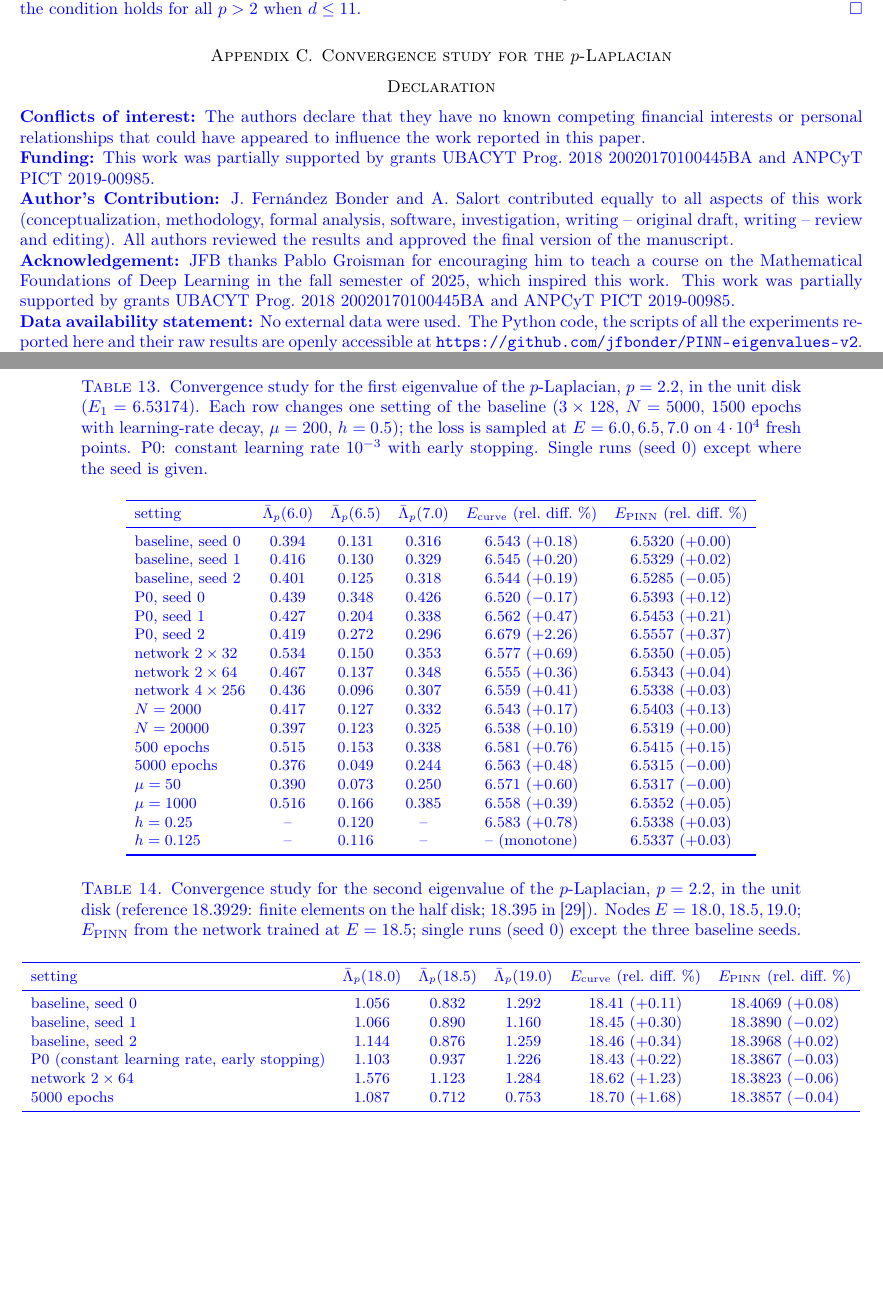
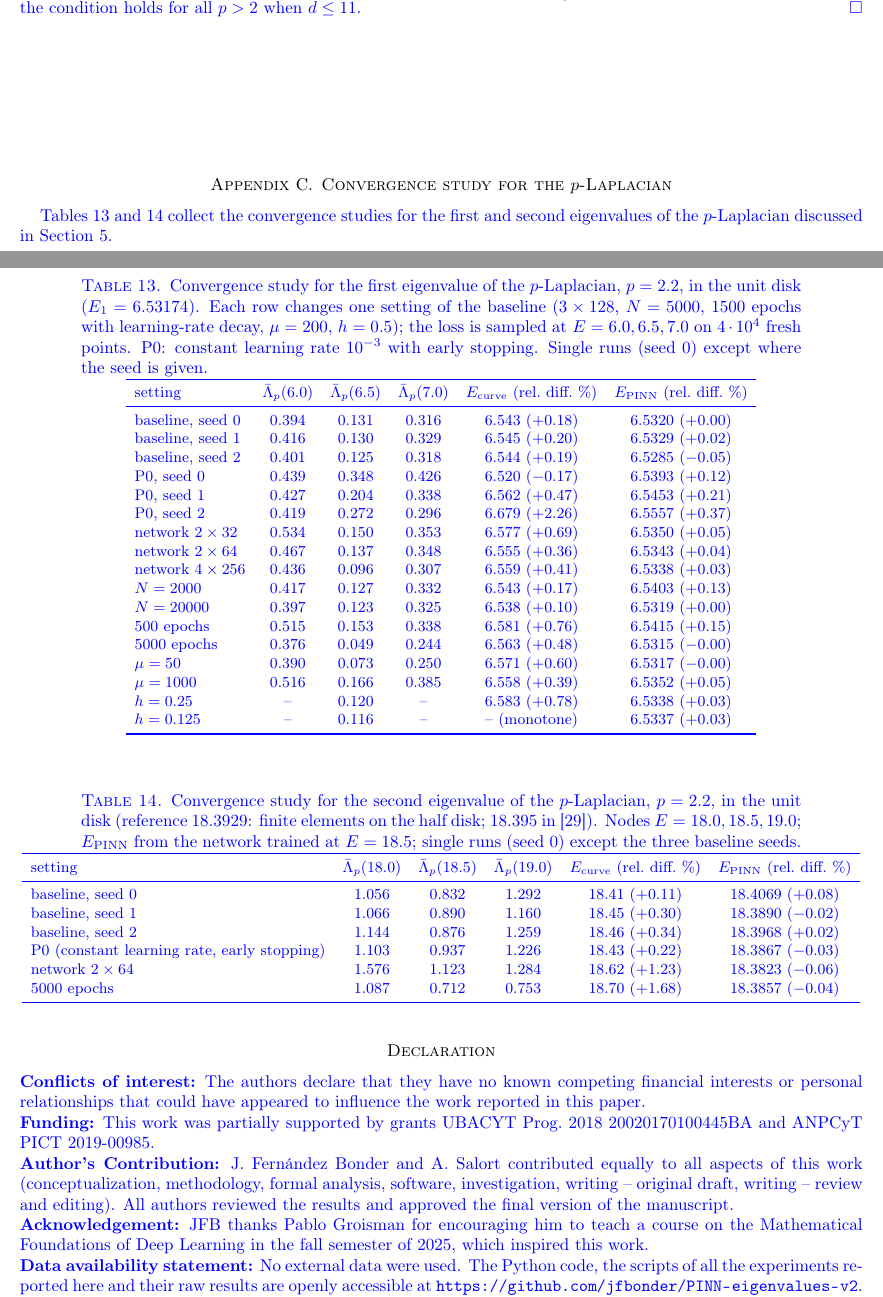
Before and after one commit to jfbonder/PINN-eigenvalues-v2, a LaTeX paper (paper/v4/FBS-v4.tex): two parts of pages 26 and 27 of 28 before the commit and two parts of pages 26 and 27 of 29 after it, joined at a grey line, cut so that both start at the same text, the shorter picture padded with empty space. Compiled offline with pdfLaTeX.

Commit message:
Paper v4: fix empty Appendix C heading; funding only once in Declaration
Co-Authored-By: Claude Opus 5.5 <noreply@anthropic.com>
Claude-Session: https://claude.ai/code/session_01LBysrESxVHBErxxvKEs6RE

```diff
--- a/paper/v4/FBS-v4.tex
+++ b/paper/v4/FBS-v4.tex
@@ -1618,7 +1618,8 @@ $d\le11$.
 
 \section{Convergence study for the \texorpdfstring{$p$}{p}-Laplacian}\label{app.conv}
 \begin{revblock}
-\begin{table}[tbp]
+Tables~\ref{tab.plap.conv} and~\ref{tab.plap.conv2} collect the convergence studies for the first and second eigenvalues of the $p$-Laplacian discussed in Section~\ref{sec.nolin}.
+\begin{table}[H]
 \centering\small
 \color{blue}
 \caption{Convergence study for the first eigenvalue of the $p$-Laplacian, $p=2.2$, in the unit disk ($E_1=6.53174$). Each row changes one setting of the baseline ($3\times128$, $N=5000$, 1500 epochs with learning-rate decay, $\mu=200$, $h=0.5$); the loss is sampled at $E=6.0,6.5,7.0$ on $4\cdot10^4$ fresh points. P0: constant learning rate $10^{-3}$ with early stopping. Single runs (seed 0) except where the seed is given.}
@@ -1648,7 +1649,7 @@ $h=0.125$ & -- & 0.116 & -- & -- (monotone) & 6.5337 ($+0.03$)\\
 \end{tabular}
 \end{table}
 
-\begin{table}[tbp]
+\begin{table}[H]
 \centering\small
 \color{blue}
 \caption{Convergence study for the second eigenvalue of the $p$-Laplacian, $p=2.2$, in the unit disk (reference $18.3929$: finite elements on the half disk; $18.395$ in \cite{HJ11}). Nodes $E=18.0,18.5,19.0$; $E_{\rm PINN}$ from the network trained at $E=18.5$; single runs (seed 0) except the three baseline seeds.}
@@ -1683,8 +1684,6 @@ approved the final version of the manuscript.
 
 \noindent\textbf{Acknowledgement:} JFB thanks Pablo Groisman for encouraging him to teach a course on
 the Mathematical Foundations of Deep Learning in the fall semester of 2025, which inspired this work.
-This work was partially supported by grants UBACYT Prog.\ 2018 20020170100445BA and ANPCyT PICT
-2019-00985.
 
 \noindent\textbf{Data availability statement:} No external data were used. The Python code, the scripts
 of all the experiments reported here and their raw results are openly accessible at
```
Also changed, not shown: paper/v4/FBS-v4.pdf.
